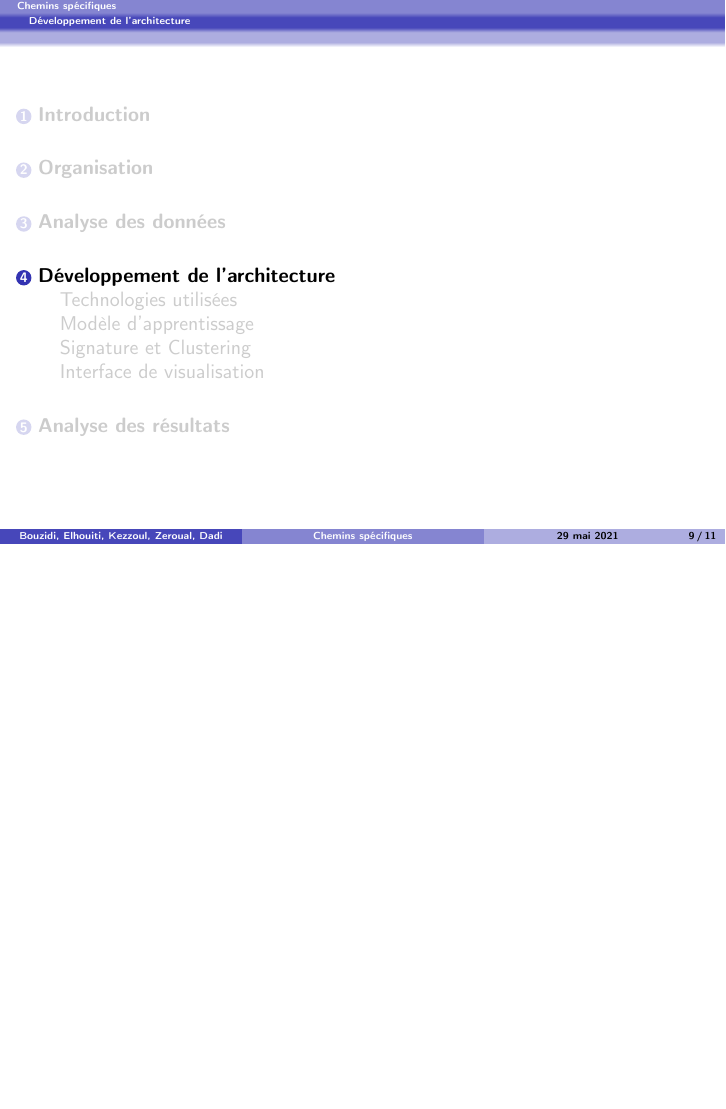
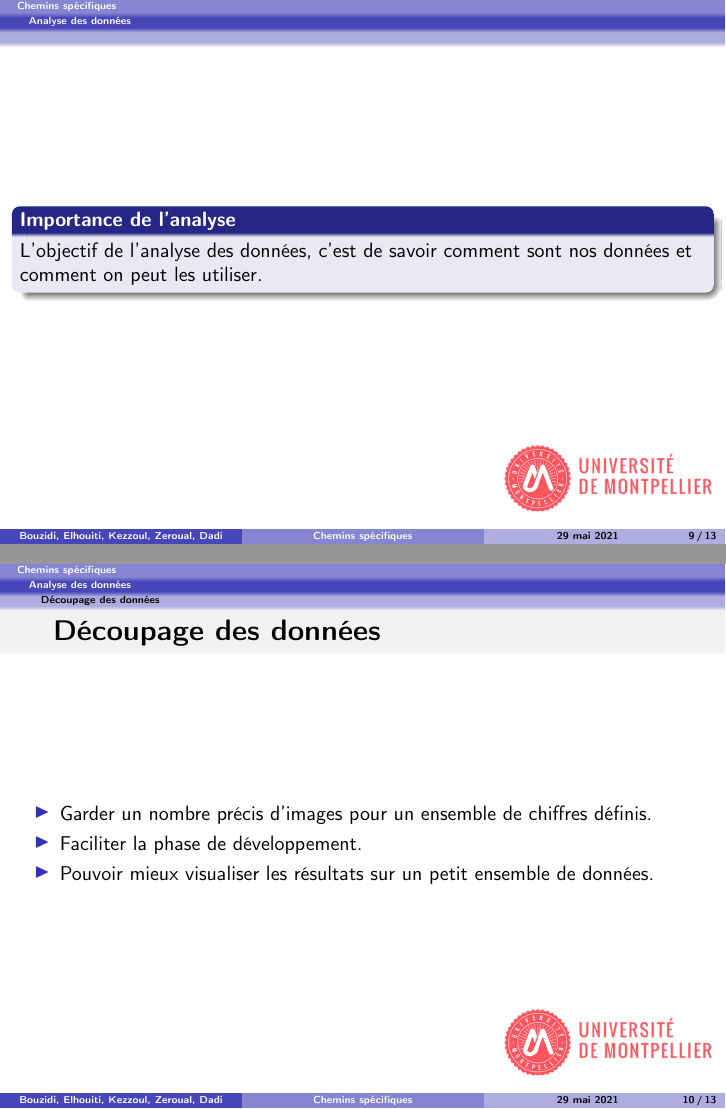
Before and after one commit to massykezzoul/mtq-neural-networks, LaTeX slides (soutenance/diapo.tex): page 9 of 11 before the commit and pages 9 and 10 of 14 after it, the two joined at a grey line, the shorter picture padded with empty space. Compiled offline with pdfLaTeX.

Commit message:
analyse des données

```diff
--- a/soutenance/diapo.tex
+++ b/soutenance/diapo.tex
@@ -112,8 +112,45 @@
 \section{Organisation}
 
 \section{Analyse des données}
+\begin{frame}
+    \begin{block}{Importance de l'analyse}
+        L'objectif de l'analyse des données, c'est de savoir comment sont nos données et comment on peut les utiliser.
+    \end{block}
+\end{frame}
+
+
 \subsection{Découpage des données}
+
+\begin{frame}{Découpage des données}
+    \begin{itemize}
+        \item Garder un nombre précis d’images pour un ensemble de chiffres définis.
+        \item Faciliter la phase de développement.
+        \item Pouvoir mieux visualiser les résultats sur un petit
+        ensemble de données.
+    \end{itemize}
+\end{frame}
+
 \subsection{Prétraitement}
+\begin{block}{Scaling}
+    Utilisation de la normalisation, qui consiste à
+    mettre les valeurs des images entre 0 et 1 au lieu de 0 et 255.
+\end{block}
+\begin{block}{Flattening}
+    Aplatissement des images pour avoir un tableau à une seule dimension au lieu d’une matrice à deux dimensions.
+\end{block}
+\begin{block}{}
+    Transformation des labels en un vecteur binaire contenant que des 0 et des 1.
+    \begin{itemize}
+        \item Taille du vecteur égale au nombre de labels uniques à garder.
+        \item Tri des labels à garder.
+        \item Mettre un 1 à la case du label correspendant
+        et des 0 aux autres cases.
+        \item Ex: transformation en vecteur des images de 1, 3 et 7.
+        \item Pour un 1 $\implies$ [1,0,0].
+        \item Pour un 3 $\implies$ [0,1,0].
+        \item Pour un 7 $\implies$ [0,0,1].
+    \end{itemize}
+\end{block}
 
 \section{Développement de l’architecture}
 \subsection{Technologies utilisées}
```
Also changed, not shown: soutenance/diapo.pdf.
